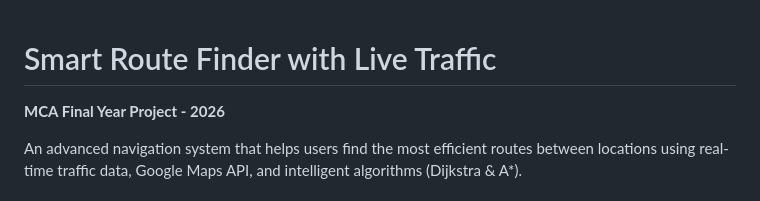
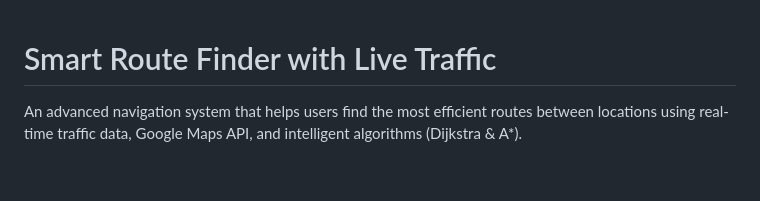
Before and after one commit to DarshanHegde17/NaviPulse, a Markdown page: README.md, the part around the change. GitHub-like rendering; blank space fills up the shorter version.

```diff
--- a/README.md
+++ b/README.md
@@ -1,6 +1,5 @@
 # Smart Route Finder with Live Traffic
 
-**MCA Final Year Project - 2026**
 
 An advanced navigation system that helps users find the most efficient routes between locations using real-time traffic data, Google Maps API, and intelligent algorithms (Dijkstra & A*).
 
```
